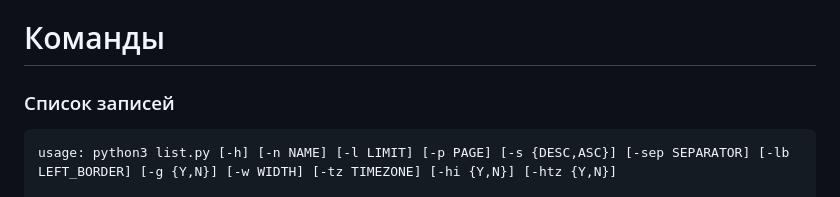
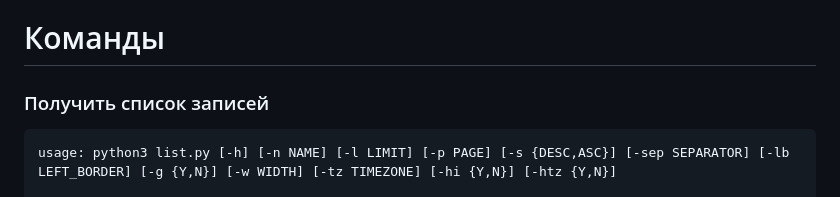
Before and after one commit to b15eecdd-94d1-493a-af46-d07a236a767a/OfflineChronicle, a Markdown page: README.md, the part around the change. GitHub-like rendering.

````diff
--- a/README.md
+++ b/README.md
@@ -8,7 +8,7 @@ OfflineScriptorium создан для работы на 127.0.0.1, автор
 
 Скачайте зависимости: pip install -r requirements.txt
 # Команды
-### Список записей
+### Получить список записей
 ```
 usage: python3 list.py [-h] [-n NAME] [-l LIMIT] [-p PAGE] [-s {DESC,ASC}] [-sep SEPARATOR] [-lb LEFT_BORDER] [-g {Y,N}] [-w WIDTH] [-tz TIMEZONE] [-hi {Y,N}] [-htz {Y,N}]
 
````
